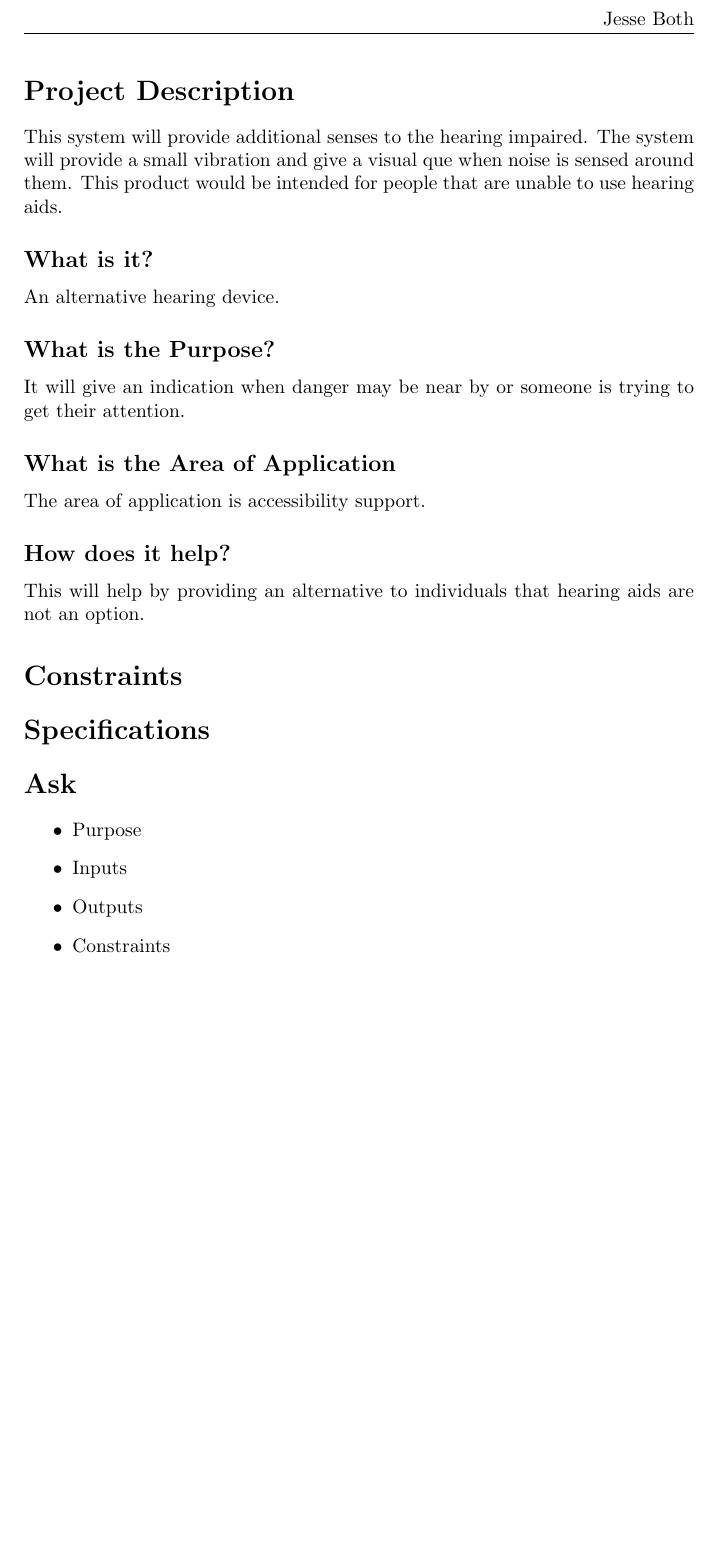
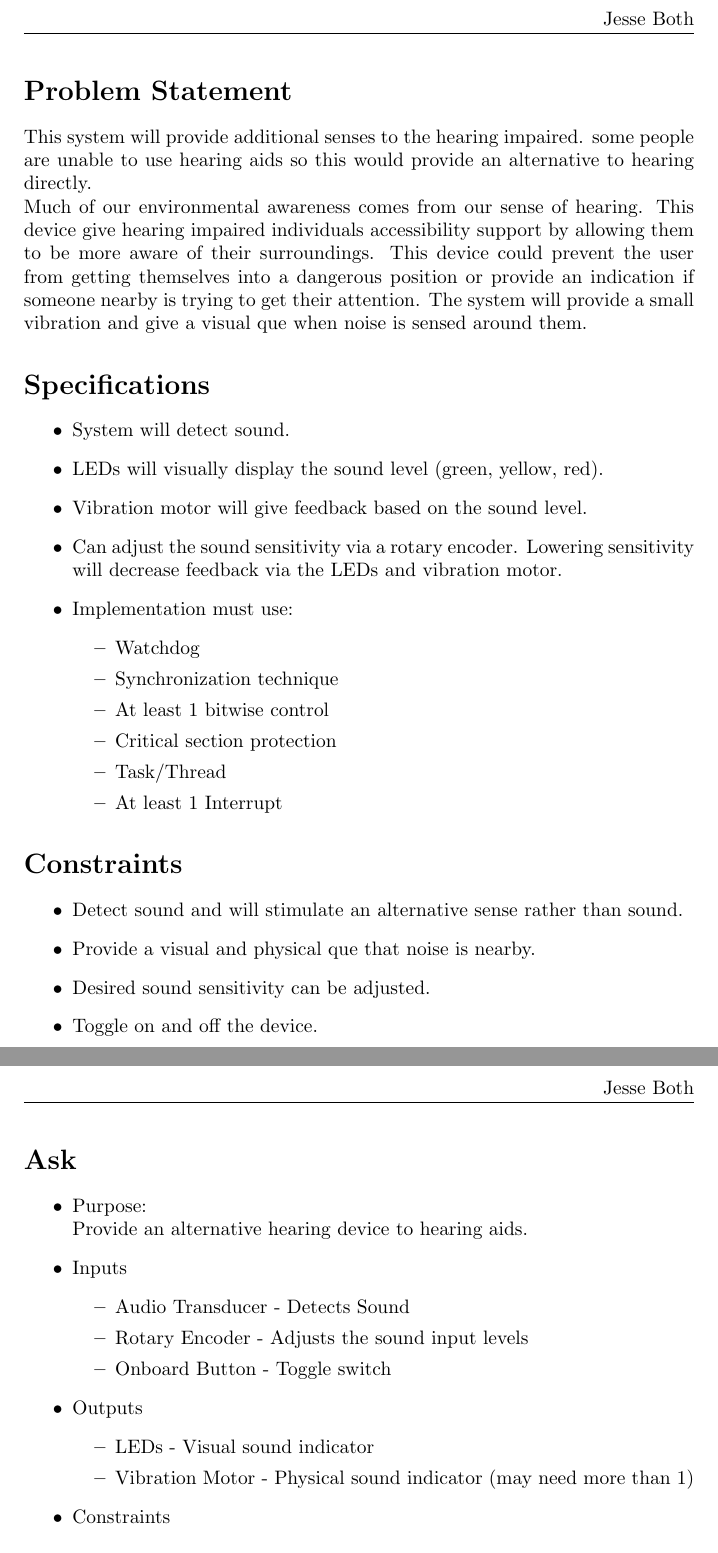
Before and after one commit to CSE321-Fall2021/cse321-portfolio-jesseboth, a LaTeX document (Project 3/Latex/planning.tex): part of page 1 of 2 before the commit and two parts of pages 1 and 2 of 2 after it, the two joined at a grey line, cut so that both start at the same text, the shorter picture padded with empty space. Compiled offline with pdfLaTeX.

Commit message:
Planning Progress

```diff
--- a/Project 3/Latex/planning.tex
+++ b/Project 3/Latex/planning.tex
@@ -49,35 +49,64 @@
 \setcounter{secnumdepth}{-1}
 
 
-\section{Project Description}
+\section{Problem Statement}
 This system will provide additional senses to the hearing impaired.
+some people are unable to use hearing aids so this would provide an
+alternative to hearing directly.
+\newline
+\noindent
+Much of our environmental awareness
+comes from our sense of hearing. This device give hearing impaired
+individuals accessibility support by allowing them to be more aware
+of their surroundings.  This device could prevent the user from
+getting themselves into a dangerous position or provide an indication
+if someone nearby is trying to get their attention.
 The system will provide a small vibration and give a visual que
-when noise is sensed around them.  This product would be intended
-for people that are unable to use hearing aids.
+when noise is sensed around them.
 
-\subsection{What is it?}
-An alternative hearing device.
-
-\subsection{What is the Purpose?}
-It will give an indication when
-danger may be near by or someone is trying to get their attention.
-
-\subsection{What is the Area of Application}
-The area of application is accessibility support.
-
-\subsection{How does it help?}
-This will help by providing an alternative to individuals that hearing
-aids are not an option.
+\section{Specifications}
+\begin{itemize}
+    \item System will detect sound.
+    \item LEDs will visually display the sound level (green, yellow, red).
+    \item Vibration motor will give feedback based on the sound level.
+    \item Can adjust the sound sensitivity via a rotary encoder. Lowering sensitivity will
+            decrease feedback via the LEDs and vibration motor.
+    \item Implementation must use:
+    \begin{itemize}
+        \item Watchdog
+        \item Synchronization technique
+        \item At least 1 bitwise control
+        \item Critical section protection
+        \item Task/Thread
+        \item At least 1 Interrupt
+    \end{itemize}
+  \end{itemize}
 
 \section{Constraints}
-
-\section{Specifications}
+\begin{itemize}
+    \item Detect sound and will stimulate an alternative sense rather than sound.
+    \item Provide a visual and physical que that noise is nearby.
+    \item Desired sound sensitivity can be adjusted.
+    \item Toggle on and off the device.
+  \end{itemize}
 
 \section{Ask}
 \begin{itemize}
-    \item Purpose
+    \item Purpose:
+    \newline
+    Provide an alternative hearing device to hearing aids.
     \item Inputs
+    \begin{itemize}
+        \item Audio Transducer  - Detects Sound
+        \item Rotary Encoder - Adjusts the sound input levels
+        \item Onboard Button - Toggle switch
+    \end{itemize}
+
     \item Outputs
+    \begin{itemize}
+        \item LEDs - Visual sound indicator
+        \item Vibration Motor - Physical sound indicator (may need more than 1)
+    \end{itemize}
     \item Constraints
   \end{itemize}
 
```
Also changed, not shown: Project 3/planning.pdf, Project 3/readme.md (added), Project 3/Latex/planning.tex (9 more changed lines).
